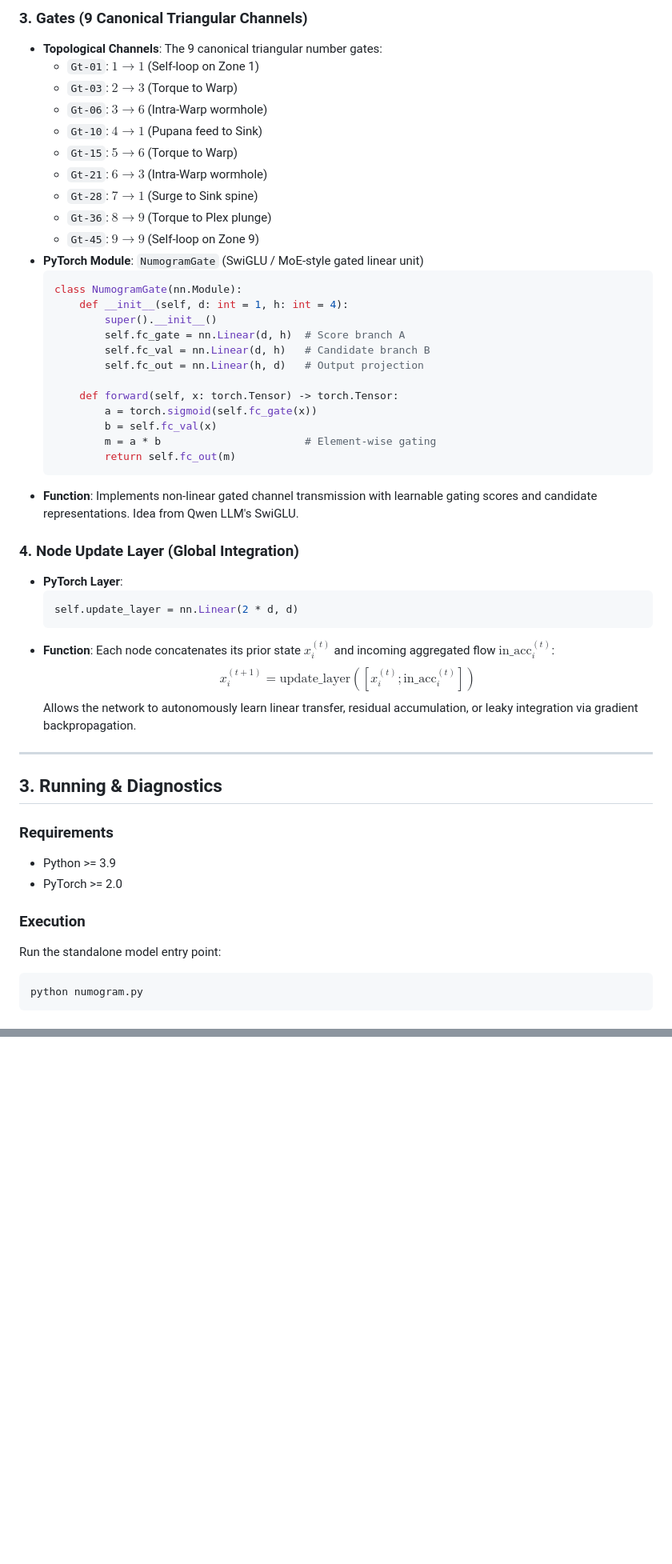
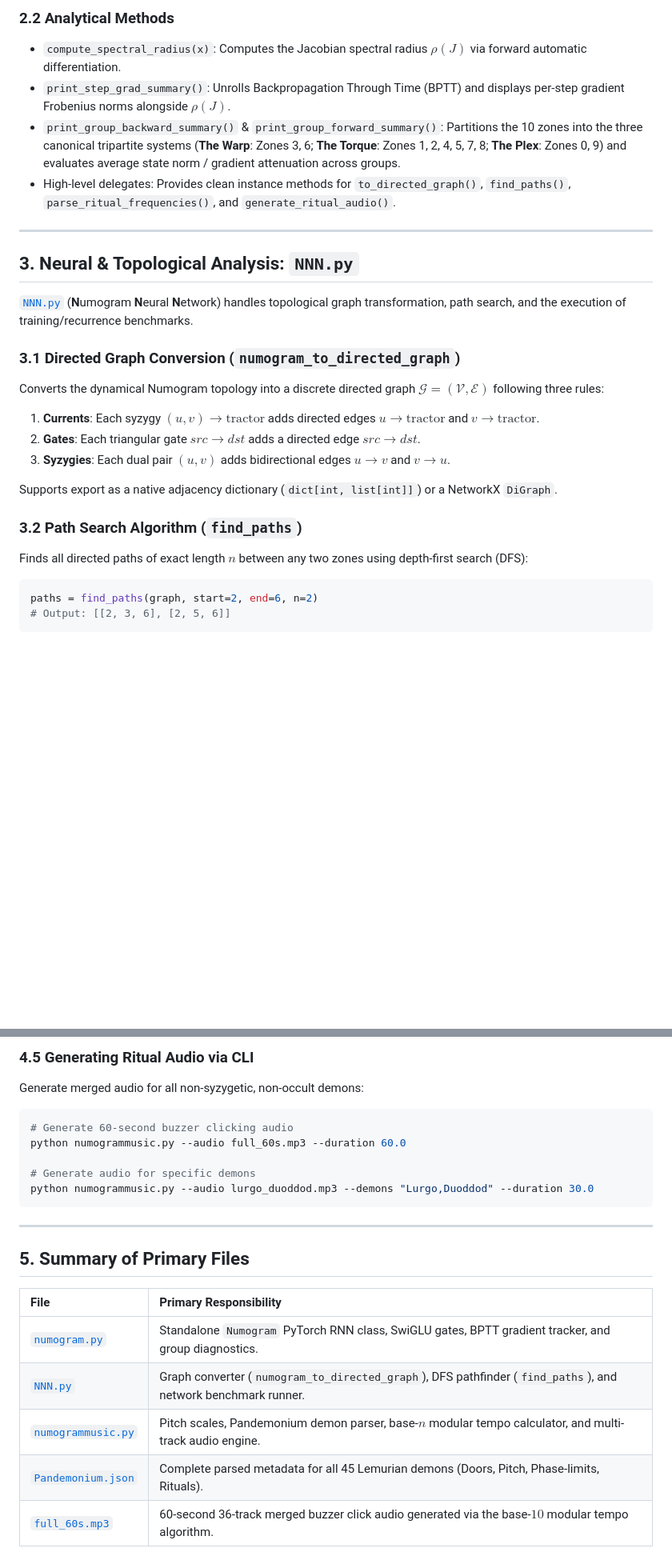
Before and after one commit to MegaGimen/numogram, a Markdown page: README.md, 2 parts joined by grey strips. Shown at 80% size. GitHub-like rendering; blank space fills up the shorter version.

````diff
--- a/README.md
+++ b/README.md
@@ -53,51 +51,27 @@ Every edge and structural channel in the Numogram corresponds directly to a PyTo
-### 3. Gates (9 Canonical Triangular Channels)
-* **Topological Channels**: The 9 canonical triangular number gates:
-  * `Gt-01`: $1 \to 1$ (Self-loop on Zone 1)
-  * `Gt-03`: $2 \to 3$ (Torque to Warp)
-  * `Gt-06`: $3 \to 6$ (Intra-Warp wormhole)
-  * `Gt-10`: $4 \to 1$ (Pupana feed to Sink)
-  * `Gt-15`: $5 \to 6$ (Torque to Warp)
-  * `Gt-21`: $6 \to 3$ (Intra-Warp wormhole)
-  * `Gt-28`: $7 \to 1$ (Surge to Sink spine)
-  * `Gt-36`: $8 \to 9$ (Torque to Plex plunge)
-  * `Gt-45`: $9 \to 9$ (Self-loop on Zone 9)
-* **PyTorch Module**: `NumogramGate` (SwiGLU / MoE-style gated linear unit)
-  ```python
-  class NumogramGate(nn.Module):
-      def __init__(self, d: int = 1, h: int = 4):
-          super().__init__()
-          self.fc_gate = nn.Linear(d, h)  # Score branch A
-          self.fc_val = nn.Linear(d, h)   # Candidate branch B
-          self.fc_out = nn.Linear(h, d)   # Output projection
-
-      def forward(self, x: torch.Tensor) -> torch.Tensor:
-          a = torch.sigmoid(self.fc_gate(x))
-          b = self.fc_val(x)
-          m = a * b                       # Element-wise gating
-          return self.fc_out(m)
-  ```
-* **Function**: Implements non-linear gated channel transmission with learnable gating scores and candidate representations. Idea from Qwen LLM's SwiGLU.
-
-### 4. Node Update Layer (Global Integration)
-* **PyTorch Layer**:
-  ```python
-  self.update_layer = nn.Linear(2 * d, d)
-  ```
-* **Function**: Each node concatenates its prior state $x_i^{(t)}$ and incoming aggregated flow $\text{in\_acc}_i^{(t)}$:
-  $$x_i^{(t+1)} = \text{update\_layer}([x_i^{(t)}; \text{in\_acc}_i^{(t)}])$$
-  Allows the network to autonomously learn linear transfer, residual accumulation, or leaky integration via gradient backpropagation.
+### 2.2 Analytical Methods
+- `compute_spectral_radius(x)`: Computes the Jacobian spectral radius $\rho(J)$ via forward automatic differentiation.
+- `print_step_grad_summary()`: Unrolls Backpropagation Through Time (BPTT) and displays per-step gradient Frobenius norms alongside $\rho(J)$.
+- `print_group_backward_summary()` & `print_group_forward_summary()`: Partitions the 10 zones into the three canonical tripartite systems (**The Warp**: Zones 3, 6; **The Torque**: Zones 1, 2, 4, 5, 7, 8; **The Plex**: Zones 0, 9) and evaluates average state norm / gradient attenuation across groups.
+- High-level delegates: Provides clean instance methods for `to_directed_graph()`, `find_paths()`, `parse_ritual_frequencies()`, and `generate_ritual_audio()`.
 
 ---
 
-## 3. Running & Diagnostics
+## 3. Neural & Topological Analysis: `NNN.py`
 
-### Requirements
-* Python >= 3.9
-* PyTorch >= 2.0
+[`NNN.py`](NNN.py) (**N**umogram **N**eural **N**etwork) handles topological graph transformation, path search, and the execution of training/recurrence benchmarks.
 
-### Execution
-Run the standalone model entry point:
-```bash
-python numogram.py
+### 3.1 Directed Graph Conversion (`numogram_to_directed_graph`)
+Converts the dynamical Numogram topology into a discrete directed graph $\mathcal{G} = (\mathcal{V}, \mathcal{E})$ following three rules:
+1. **Currents**: Each syzygy $(u, v) \to \text{tractor}$ adds directed edges $u \to \text{tractor}$ and $v \to \text{tractor}$.
+2. **Gates**: Each triangular gate $src \to dst$ adds a directed edge $src \to dst$.
+3. **Syzygies**: Each dual pair $(u, v)$ adds bidirectional edges $u \to v$ and $v \to u$.
+
+Supports export as a native adjacency dictionary (`dict[int, list[int]]`) or a NetworkX `DiGraph`.
+
+### 3.2 Path Search Algorithm (`find_paths`)
+Finds all directed paths of exact length $n$ between any two zones using depth-first search (DFS):
+```python
+paths = find_paths(graph, start=2, end=6, n=2)
+# Output: [[2, 3, 6], [2, 5, 6]]
 ```
 
@@ -132,0 +121,21 @@ Executing `numogram.py` performs a recurrence run for $T=100$ steps and outputs
+### 4.5 Generating Ritual Audio via CLI
+Generate merged audio for all non-syzygetic, non-occult demons:
+```bash
+# Generate 60-second buzzer clicking audio
+python numogrammusic.py --audio full_60s.mp3 --duration 60.0
+
+# Generate audio for specific demons
+python numogrammusic.py --audio lurgo_duoddod.mp3 --demons "Lurgo,Duoddod" --duration 30.0
+```
+
+---
+
+## 5. Summary of Primary Files
+
+| File | Primary Responsibility |
+| :--- | :--- |
+| [`numogram.py`](numogram.py) | Standalone `Numogram` PyTorch RNN class, SwiGLU gates, BPTT gradient tracker, and group diagnostics. |
+| [`NNN.py`](NNN.py) | Graph converter (`numogram_to_directed_graph`), DFS pathfinder (`find_paths`), and network benchmark runner. |
+| [`numogrammusic.py`](numogrammusic.py) | Pitch scales, Pandemonium demon parser, base-$n$ modular tempo calculator, and multi-track audio engine. |
+| [`Pandemonium.json`](Pandemonium.json) | Complete parsed metadata for all 45 Lemurian demons (Doors, Pitch, Phase-limits, Rituals). |
+| [`full_60s.mp3`](full_60s.mp3) | 60-second 36-track merged buzzer click audio generated via the base-$10$ modular tempo algorithm. |
````
Also changed, not shown: other parts of README.md (+76 -64 lines).
